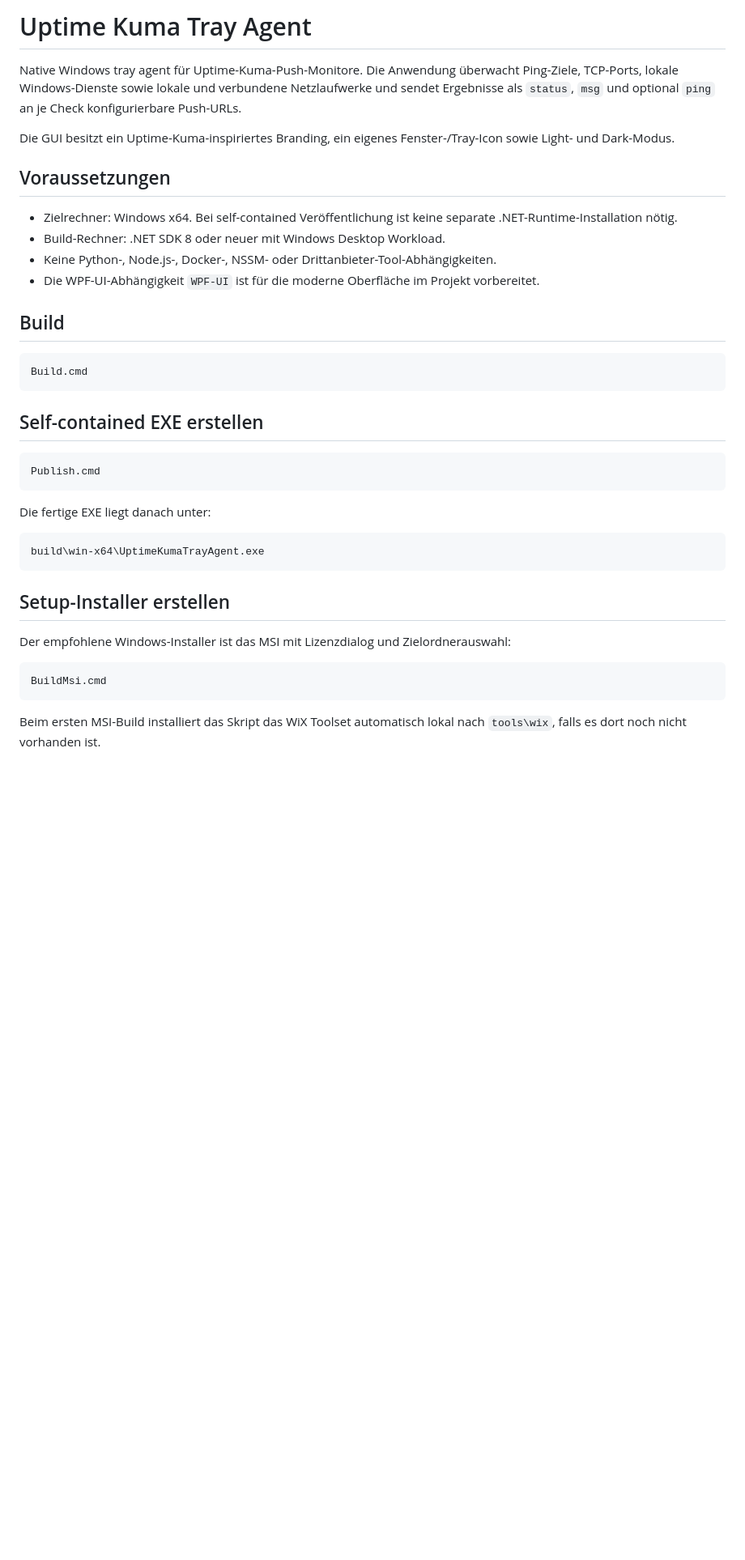
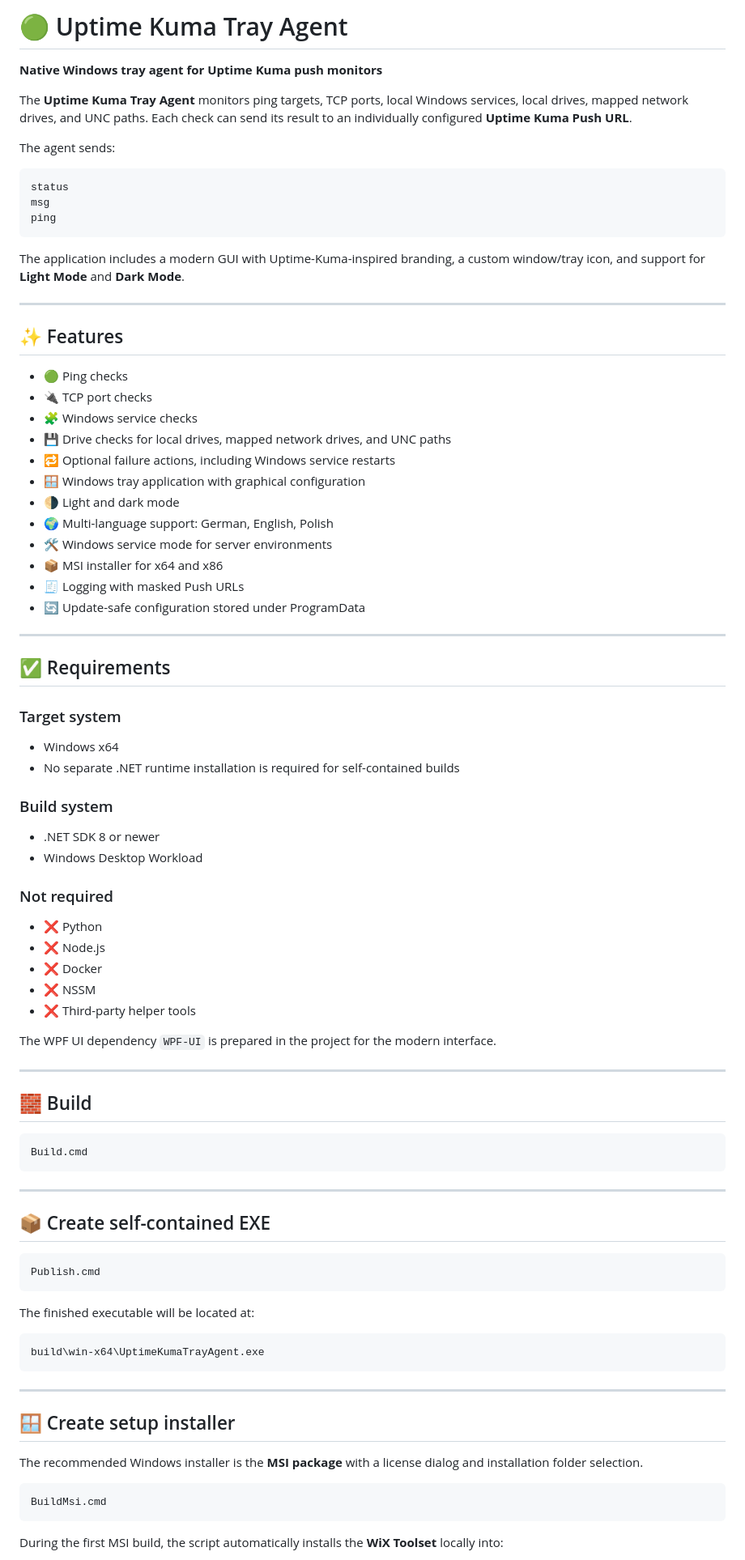
Before and after one commit to yourShika/uptimekuma-agent, a Markdown page: README.md, the part around one of its changes. Shown at 81% size. Drawn GitHub-style; blank space fills up the shorter version.

````diff
--- a/README.md
+++ b/README.md
@@ -1,41 +1,91 @@
-# Uptime Kuma Tray Agent
+# 🟢 Uptime Kuma Tray Agent
 
-Native Windows tray agent für Uptime-Kuma-Push-Monitore. Die Anwendung überwacht Ping-Ziele, TCP-Ports, lokale Windows-Dienste sowie lokale und verbundene Netzlaufwerke und sendet Ergebnisse als `status`, `msg` und optional `ping` an je Check konfigurierbare Push-URLs.
+**Native Windows tray agent for Uptime Kuma push monitors**
 
-Die GUI besitzt ein Uptime-Kuma-inspiriertes Branding, ein eigenes Fenster-/Tray-Icon sowie Light- und Dark-Modus.
+The **Uptime Kuma Tray Agent** monitors ping targets, TCP ports, local Windows services, local drives, mapped network drives, and UNC paths. Each check can send its result to an individually configured **Uptime Kuma Push URL**.
 
-## Voraussetzungen
+The agent sends:
 
-- Zielrechner: Windows x64. Bei self-contained Veröffentlichung ist keine separate .NET-Runtime-Installation nötig.
-- Build-Rechner: .NET SDK 8 oder neuer mit Windows Desktop Workload.
-- Keine Python-, Node.js-, Docker-, NSSM- oder Drittanbieter-Tool-Abhängigkeiten.
-- Die WPF-UI-Abhängigkeit `WPF-UI` ist für die moderne Oberfläche im Projekt vorbereitet.
+```text
+status
+msg
+ping
+```
 
-## Build
+The application includes a modern GUI with Uptime-Kuma-inspired branding, a custom window/tray icon, and support for **Light Mode** and **Dark Mode**.
+
+---
+
+## ✨ Features
+
+* 🟢 Ping checks
+* 🔌 TCP port checks
+* 🧩 Windows service checks
+* 💾 Drive checks for local drives, mapped network drives, and UNC paths
+* 🔁 Optional failure actions, including Windows service restarts
+* 🪟 Windows tray application with graphical configuration
+* 🌗 Light and dark mode
+* 🌍 Multi-language support: German, English, Polish
+* 🛠️ Windows service mode for server environments
+* 📦 MSI installer for x64 and x86
+* 🧾 Logging with masked Push URLs
+* 🔄 Update-safe configuration stored under ProgramData
+
+---
+
+## ✅ Requirements
+
+### Target system
+
+* Windows x64
+* No separate .NET runtime installation is required for self-contained builds
+
+### Build system
+
+* .NET SDK 8 or newer
+* Windows Desktop Workload
+
+### Not required
+
+* ❌ Python
+* ❌ Node.js
+* ❌ Docker
+* ❌ NSSM
+* ❌ Third-party helper tools
+
+The WPF UI dependency `WPF-UI` is prepared in the project for the modern interface.
+
+---
+
+## 🧱 Build
 
 ```cmd
 Build.cmd
 ```
 
-## Self-contained EXE erstellen
+---
+
+## 📦 Create self-contained EXE
 
 ```cmd
 Publish.cmd
 ```
 
-Die fertige EXE liegt danach unter:
+The finished executable will be located at:
 
 ```text
 build\win-x64\UptimeKumaTrayAgent.exe
 ```
 
-## Setup-Installer erstellen
+---
 
-Der empfohlene Windows-Installer ist das MSI mit Lizenzdialog und Zielordnerauswahl:
+## 🪟 Create setup installer
+
+The recommended Windows installer is the **MSI package** with a license dialog and installation folder selection.
 
 ```cmd
 BuildMsi.cmd
 ```
 
-Beim ersten MSI-Build installiert das Skript das WiX Toolset automatisch lokal nach `tools\wix`, falls es dort noch nicht vorhanden ist.
+During the first MSI build, the script automatically installs the **WiX Toolset** locally into:
 
````
Also changed, not shown: other parts of README.md (+235 -65 lines).
